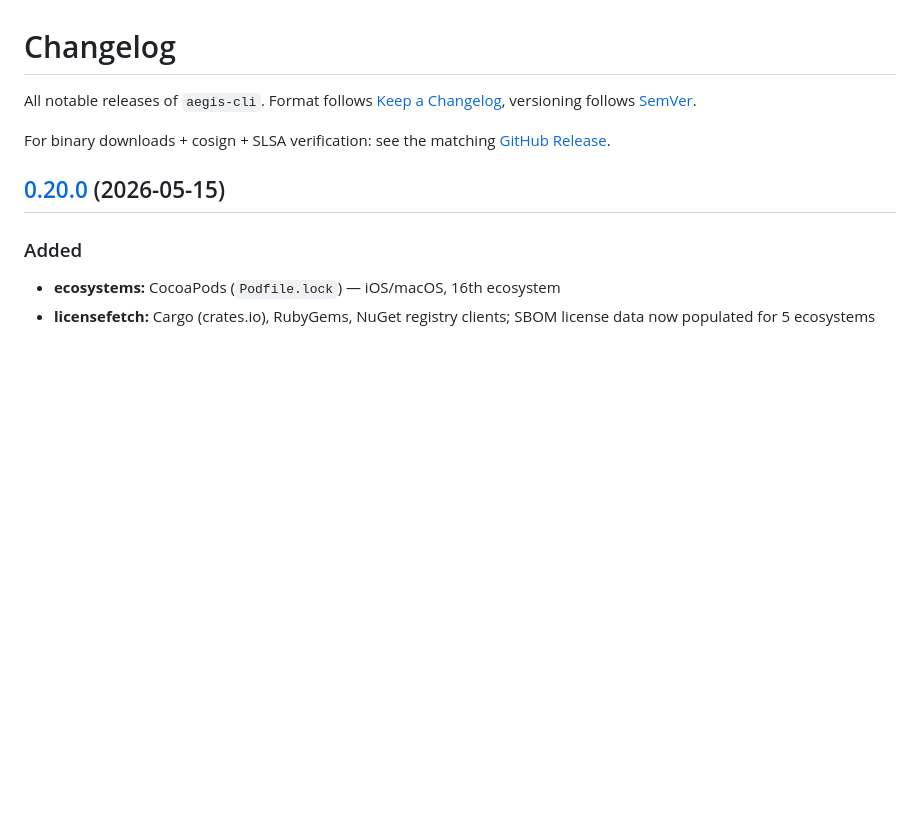
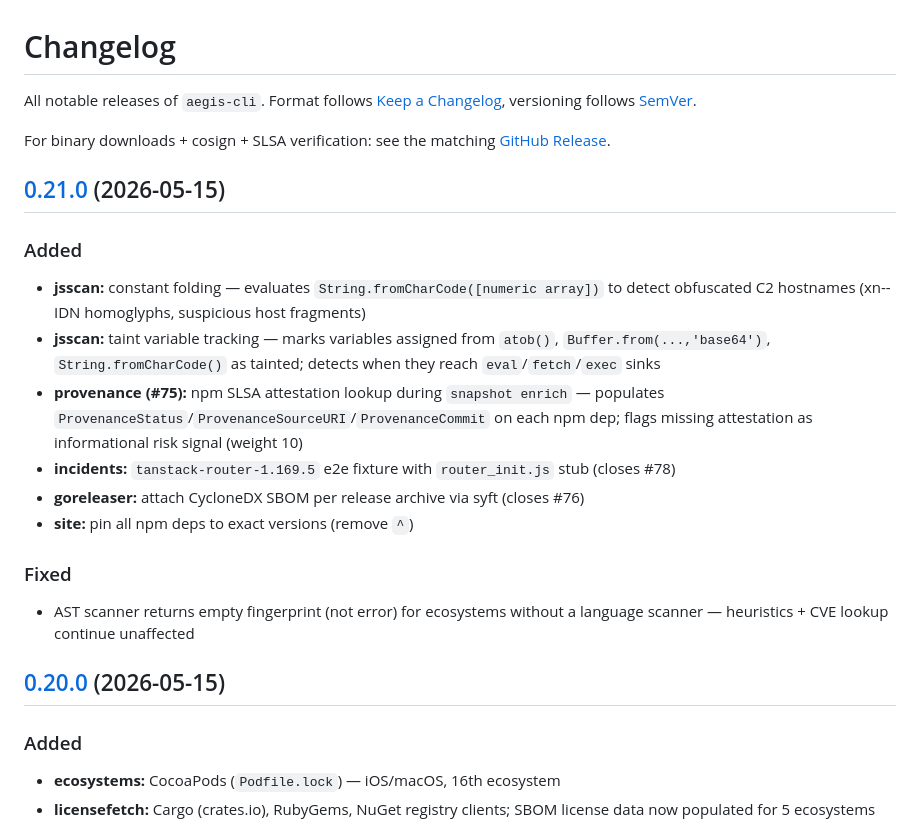
Before and after one commit to qwexvf/aegis-cli, a Markdown page: CHANGELOG.md, the part around the change. Rendered like a GitHub page; blank space fills up the shorter version.

Commit message:
docs: v0.21.0 changelog, regenerate man pages

```diff
--- a/CHANGELOG.md
+++ b/CHANGELOG.md
@@ -3,6 +3,23 @@
 All notable releases of `aegis-cli`. Format follows [Keep a Changelog](https://keepachangelog.com/en/1.1.0/), versioning follows [SemVer](https://semver.org/).
 
 For binary downloads + cosign + SLSA verification: see the matching [GitHub Release](https://github.com/qwexvf/aegis-cli/releases).
+
+## [0.21.0](https://github.com/qwexvf/aegis-cli/compare/v0.20.0...v0.21.0) (2026-05-15)
+
+
+### Added
+
+* **jsscan:** constant folding — evaluates `String.fromCharCode([numeric array])` to detect obfuscated C2 hostnames (xn-- IDN homoglyphs, suspicious host fragments)
+* **jsscan:** taint variable tracking — marks variables assigned from `atob()`, `Buffer.from(...,'base64')`, `String.fromCharCode()` as tainted; detects when they reach `eval`/`fetch`/`exec` sinks
+* **provenance (#75):** npm SLSA attestation lookup during `snapshot enrich` — populates `ProvenanceStatus`/`ProvenanceSourceURI`/`ProvenanceCommit` on each npm dep; flags missing attestation as informational risk signal (weight 10)
+* **incidents:** `tanstack-router-1.169.5` e2e fixture with `router_init.js` stub (closes #78)
+* **goreleaser:** attach CycloneDX SBOM per release archive via syft (closes #76)
+* **site:** pin all npm deps to exact versions (remove `^`)
+
+
+### Fixed
+
+* AST scanner returns empty fingerprint (not error) for ecosystems without a language scanner — heuristics + CVE lookup continue unaffected
 
 ## [0.20.0](https://github.com/qwexvf/aegis-cli/compare/v0.19.0...v0.20.0) (2026-05-15)
 
```
